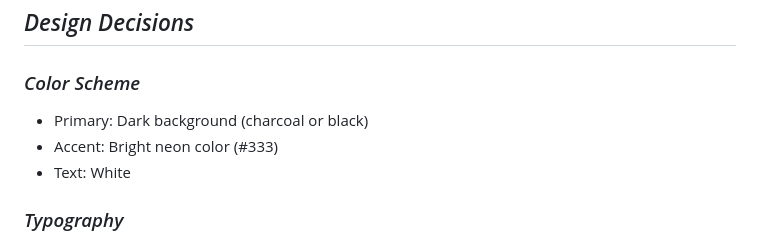
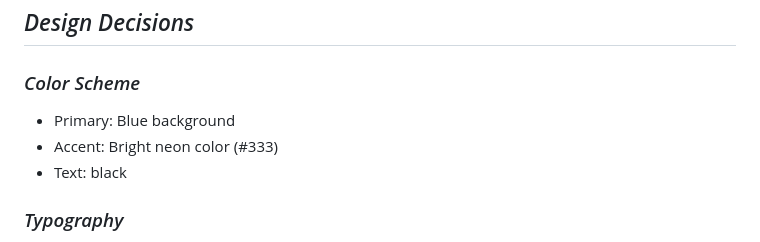
Before and after one commit to bayewuibrahim25/Entertainment, a Markdown page: planning.md, the part around the change. Drawn GitHub-style.

```diff
--- a/planning.md
+++ b/planning.md
@@ -36,9 +36,9 @@ The website is designed for:
 
 ## *Design Decisions*
 ### *Color Scheme*
-- Primary: Dark background (charcoal or black)
+- Primary: Blue background
 - Accent: Bright neon color (#333)
-- Text: White
+- Text: black
 
 ### *Typography*
 - Font Family: "Segoe UI", Roboto, Arial, sans-serif for readability
```
